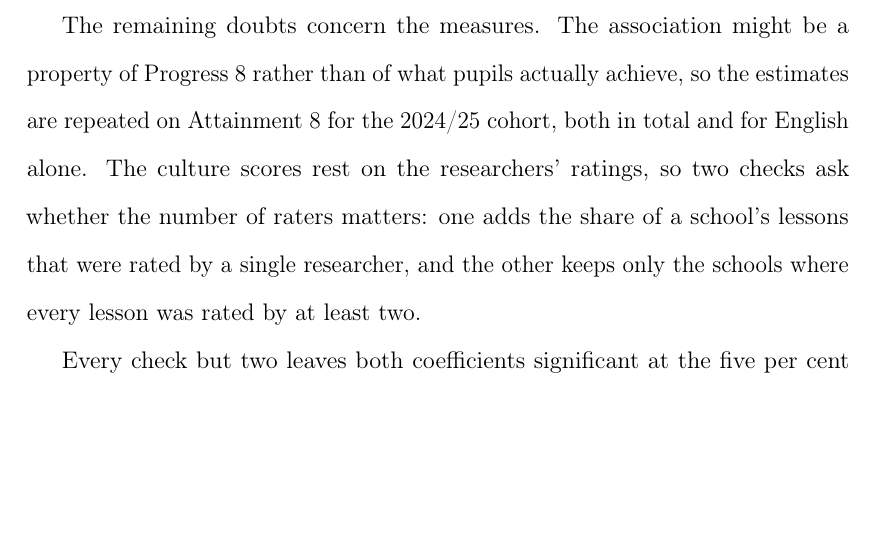
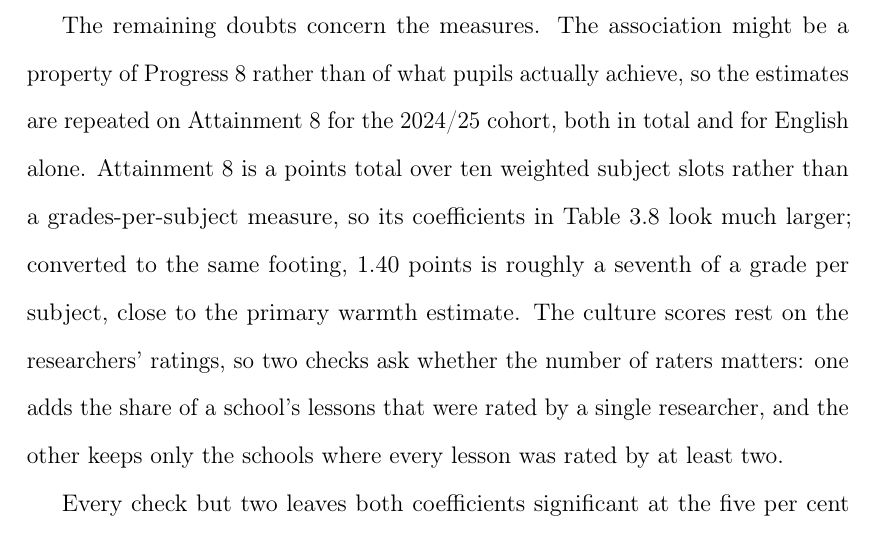
Before and after one commit to damianpphelan-cmd/phd-thesis-overleaf, a LaTeX thesis (main.tex, which reads chapters/03_paper2.tex): part of page 138 of 182, cut so that both start at the same text, the shorter picture padded with empty space. Compiled offline with pdfLaTeX.

Commit message:
Convert the Attainment 8 coefficients to per-subject terms in the body

```diff
--- a/chapters/03_paper2.tex
+++ b/chapters/03_paper2.tex
@@ -418,7 +418,7 @@ Two doubts concern how the regression is set up. The inspection grade is the str
 
 Three doubts concern which pupils and which schools produce the association. A strict school might raise its measured progress by losing pupils with social, emotional and mental-health needs rather than by teaching them better, so the share of those pupils is added as a control. London schools make more progress than schools elsewhere and differ from them in other ways, so London is controlled for separately. A single unusual school could be producing the association on its own, so each school is dropped in turn, with those results in the appendix.
 
-The remaining doubts concern the measures. The association might be a property of Progress~8 rather than of what pupils actually achieve, so the estimates are repeated on Attainment~8 for the 2024/25 cohort, both in total and for English alone. The culture scores rest on the researchers' ratings, so two checks ask whether the number of raters matters: one adds the share of a school's lessons that were rated by a single researcher, and the other keeps only the schools where every lesson was rated by at least two.
+The remaining doubts concern the measures. The association might be a property of Progress~8 rather than of what pupils actually achieve, so the estimates are repeated on Attainment~8 for the 2024/25 cohort, both in total and for English alone. Attainment~8 is a points total over ten weighted subject slots rather than a grades-per-subject measure, so its coefficients in \cref{tab:robustness_overall} look much larger; converted to the same footing, 1.40 points is roughly a seventh of a grade per subject, close to the primary warmth estimate. The culture scores rest on the researchers' ratings, so two checks ask whether the number of raters matters: one adds the share of a school's lessons that were rated by a single researcher, and the other keeps only the schools where every lesson was rated by at least two.
 
 Every check but two leaves both coefficients significant at the five per cent level or better. The exceptions are both for strictness: the Attainment~8 English component, and the subset of schools where every lesson was double-rated. \Cref{app:3A:robust} walks through the checks one by one.
 
```
